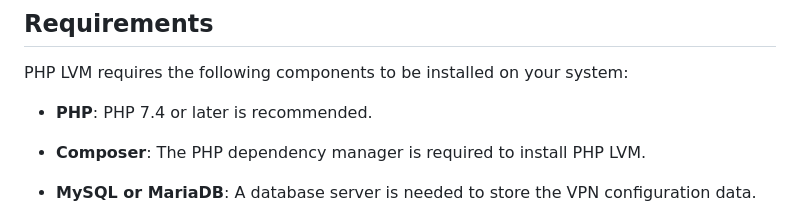
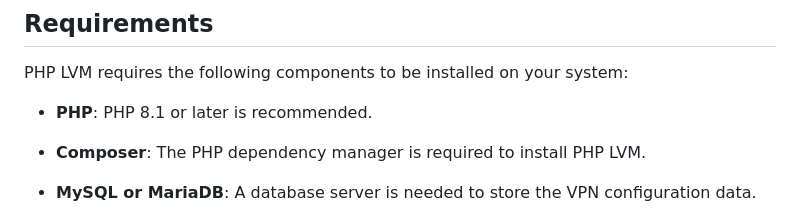
Before and after one commit to alvin-kiveu/phplvm, a Markdown page: README.md, the part around the change. Rendered like a GitHub page.

Commit message:
adding new data

```diff
--- a/README.md
+++ b/README.md
@@ -23,7 +23,7 @@ PHP LVM is a powerful open-source tool designed to simplify the management of VP
 
 PHP LVM requires the following components to be installed on your system:
 
-- **PHP**: PHP 7.4 or later is recommended.
+- **PHP**: PHP 8.1 or later is recommended.
 
 - **Composer**: The PHP dependency manager is required to install PHP LVM.
 
```
